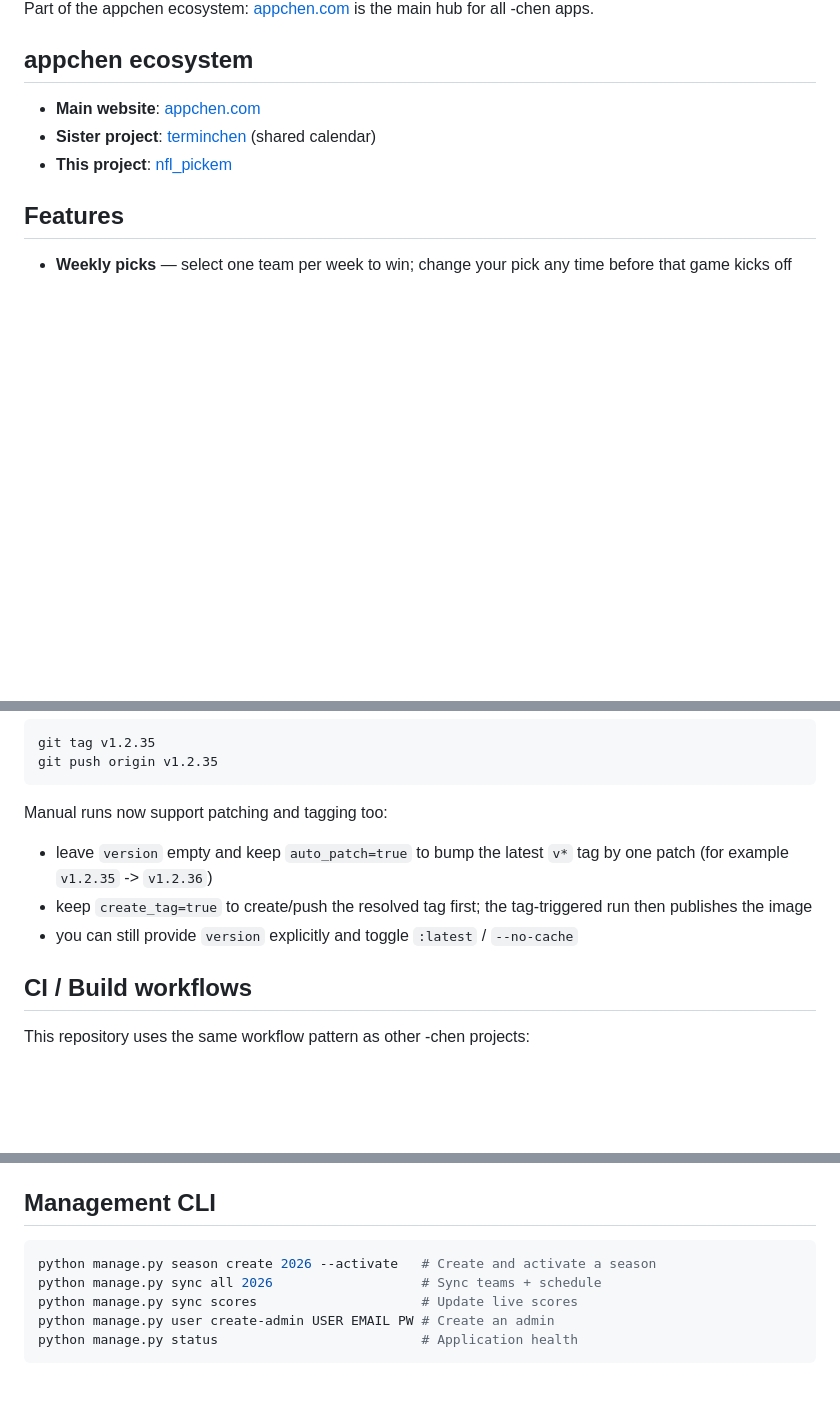
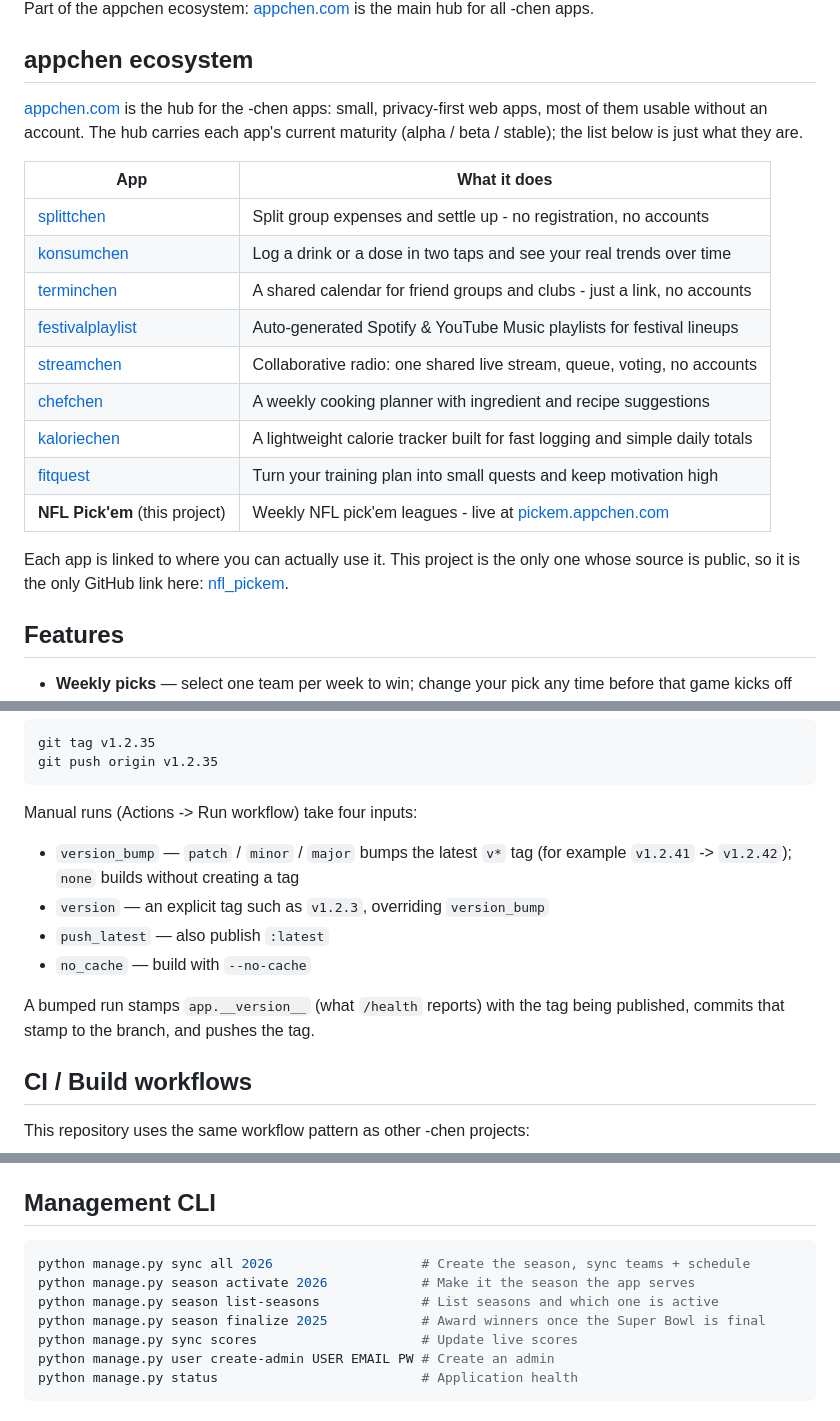
Before and after one commit to crazynudelsieb/nfl_pickem, a Markdown page: README.md, 3 parts joined by grey strips. Drawn GitHub-style; blank space fills up the shorter version.

````diff
--- a/README.md
+++ b/README.md
@@ -8,9 +8,25 @@ Part of the appchen ecosystem: [appchen.com](https://appchen.com) is the main hu
 
 ## appchen ecosystem
 
-- **Main website**: [appchen.com](https://appchen.com)
-- **Sister project**: [terminchen](https://github.com/crazynudelsieb/terminchen) (shared calendar)
-- **This project**: [nfl_pickem](https://github.com/crazynudelsieb/nfl_pickem)
+[appchen.com](https://appchen.com) is the hub for the -chen apps: small, privacy-first
+web apps, most of them usable without an account. The hub carries each app's current
+maturity (alpha / beta / stable); the list below is just what they are.
+
+| App | What it does |
+| --- | --- |
+| [splittchen](https://splittchen.com) | Split group expenses and settle up - no registration, no accounts |
+| [konsumchen](https://konsumchen.com) | Log a drink or a dose in two taps and see your real trends over time |
+| [terminchen](https://terminchen.com) | A shared calendar for friend groups and clubs - just a link, no accounts |
+| [festivalplaylist](https://festivalplaylist.com) | Auto-generated Spotify & YouTube Music playlists for festival lineups |
+| [streamchen](https://streamchen.com) | Collaborative radio: one shared live stream, queue, voting, no accounts |
+| [chefchen](https://chefchen.appchen.com) | A weekly cooking planner with ingredient and recipe suggestions |
+| [kaloriechen](https://kaloriechen.appchen.com) | A lightweight calorie tracker built for fast logging and simple daily totals |
+| [fitquest](https://fitquest.appchen.com) | Turn your training plan into small quests and keep motivation high |
+| **NFL Pick'em** (this project) | Weekly NFL pick'em leagues - live at [pickem.appchen.com](https://pickem.appchen.com) |
+
+Each app is linked to where you can actually use it. This project is the only one whose
+source is public, so it is the only GitHub link here:
+[nfl_pickem](https://github.com/crazynudelsieb/nfl_pickem).
 
 ## Features
 
@@ -98,11 +134,16 @@ git tag v1.2.35
 git push origin v1.2.35
 ```
 
-Manual runs now support patching and tagging too:
+Manual runs (Actions -> Run workflow) take four inputs:
 
-- leave `version` empty and keep `auto_patch=true` to bump the latest `v*` tag by one patch (for example `v1.2.35` -> `v1.2.36`)
-- keep `create_tag=true` to create/push the resolved tag first; the tag-triggered run then publishes the image
-- you can still provide `version` explicitly and toggle `:latest` / `--no-cache`
+- `version_bump` — `patch` / `minor` / `major` bumps the latest `v*` tag (for example
+  `v1.2.41` -> `v1.2.42`); `none` builds without creating a tag
+- `version` — an explicit tag such as `v1.2.3`, overriding `version_bump`
+- `push_latest` — also publish `:latest`
+- `no_cache` — build with `--no-cache`
+
+A bumped run stamps `app.__version__` (what `/health` reports) with the tag being
+published, commits that stamp to the branch, and pushes the tag.
 
 ## CI / Build workflows
 
@@ -149,8 +190,10 @@ app/
 ## Management CLI
 
 ```bash
-python manage.py season create 2026 --activate   # Create and activate a season
-python manage.py sync all 2026                   # Sync teams + schedule
+python manage.py sync all 2026                   # Create the season, sync teams + schedule
+python manage.py season activate 2026            # Make it the season the app serves
+python manage.py season list-seasons             # List seasons and which one is active
+python manage.py season finalize 2025            # Award winners once the Super Bowl is final
 python manage.py sync scores                     # Update live scores
 python manage.py user create-admin USER EMAIL PW # Create an admin
 python manage.py status                          # Application health
````
Also changed, not shown: other parts of README.md (+66 -3 lines).
